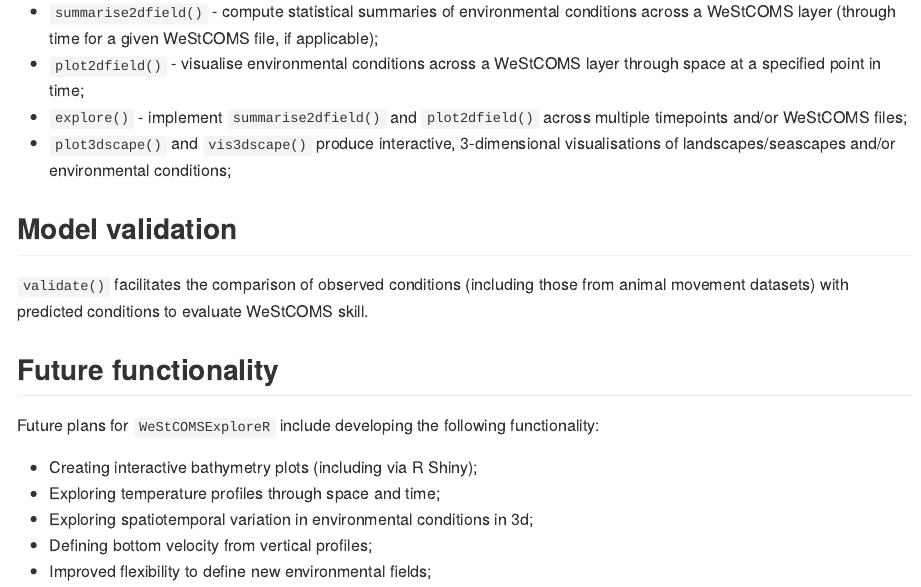
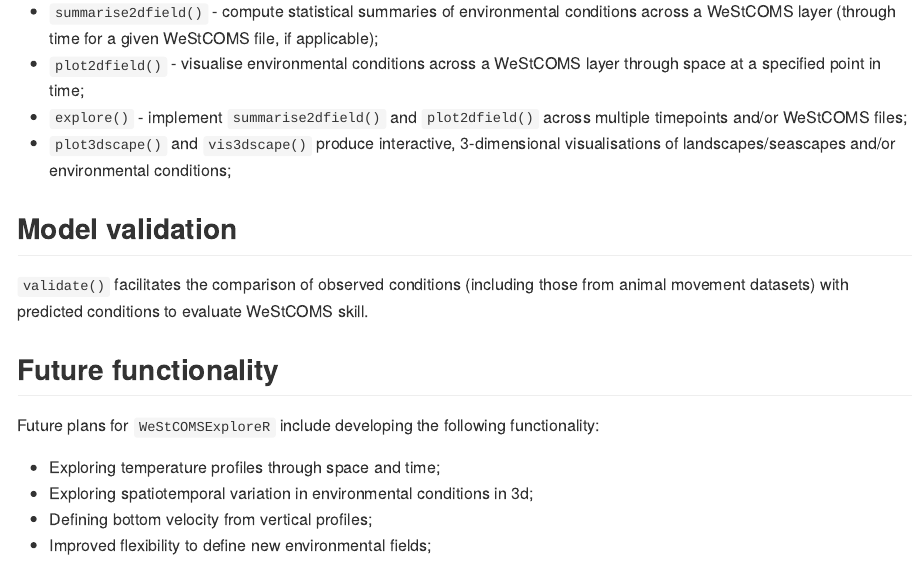
Before and after one commit to edwardlavender/fvcom.tbx, an R Markdown document (README.Rmd): the page in a window 1100 px wide, from 1890 px down. The pictures show the output file README.md that the author committed with the source, drawn offline in the style of GitHub.

Commit message:
Update README now that interactive bathymetry plots are included.

```diff
--- a/README.Rmd
+++ b/README.Rmd
@@ -89,7 +89,6 @@
 
 Future plans for `WeStCOMSExploreR` include developing the following functionality:
 
-* Creating interactive bathymetry plots (including via R Shiny);
 * Exploring temperature profiles through space and time;
 * Exploring spatiotemporal variation in environmental conditions in 3d;
 * Defining bottom velocity from vertical profiles;
```
Also changed, not shown: README.md.
